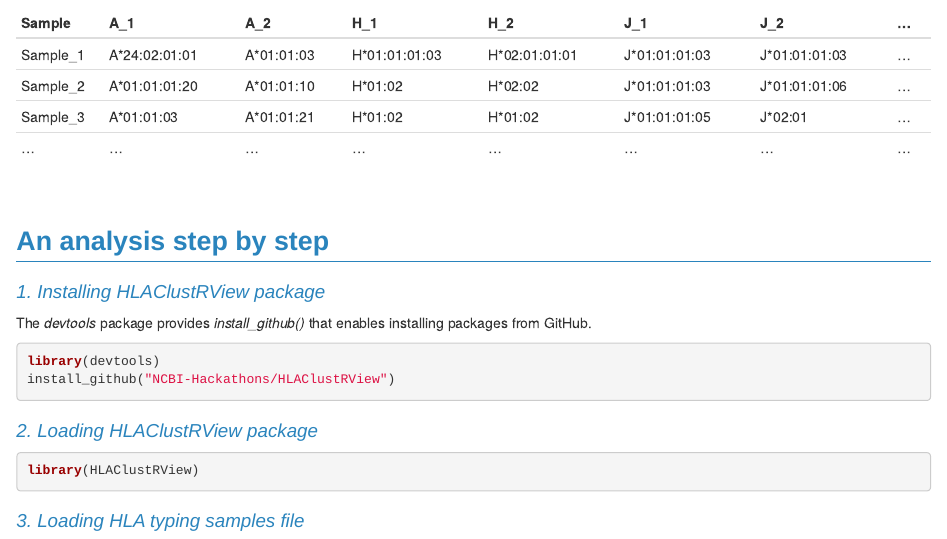
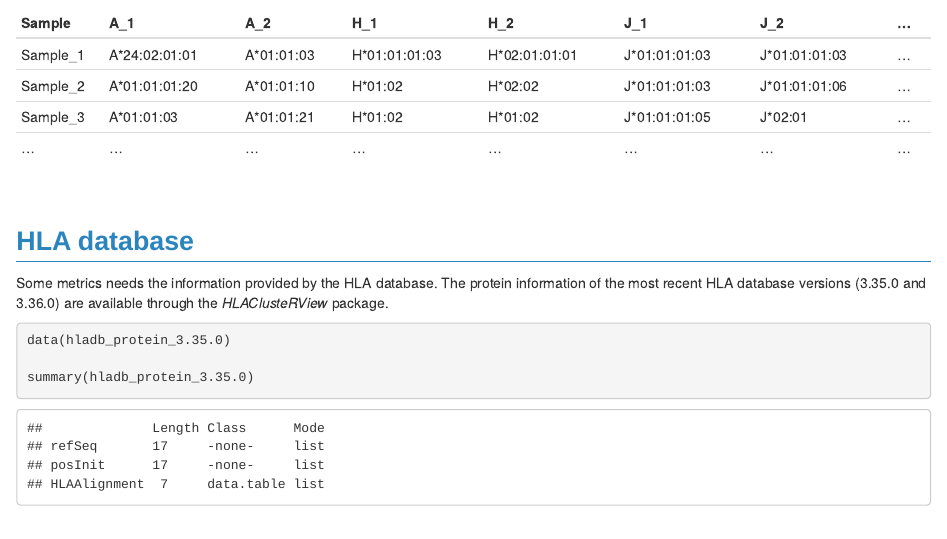
Before and after one commit to NCBI-Hackathons/HLAClustRView, an R Markdown document (vignettes/HLAClusterView.Rmd): the page in a window 1100 px wide, from 3380 px down before the commit and from 3400 px down after it, so that both start at the same text. Rendered offline with R 4.5, knitr and Pandoc, with nearby package versions; some code elsewhere in the file could not run offline; a font, style sheet, LaTeX package, included part or bibliography that could not be used is replaced or left out.

Commit message:
Update vignette

````diff
--- a/vignettes/HLAClusterView.Rmd
+++ b/vignettes/HLAClusterView.Rmd
@@ -185,6 +185,21 @@
 ```
 
 <br>
+
+# HLA database #
+
+Some metrics needs the information provided by the HLA database. The protein
+information of the most recent HLA database versions (3.35.0 and 3.36.0) are
+available through
+the *HLAClusteRView* package.
+
+
+```{r hladbEx, warning=FALSE, message=FALSE, eval=TRUE}
+data(hladb_protein_3.35.0)
+
+summary(hladb_protein_3.35.0)
+```
+
 
 # An analysis step by step #
 
````
Also changed, not shown: vignettes/HLAClusterView.Rmd (4 more changed lines).
